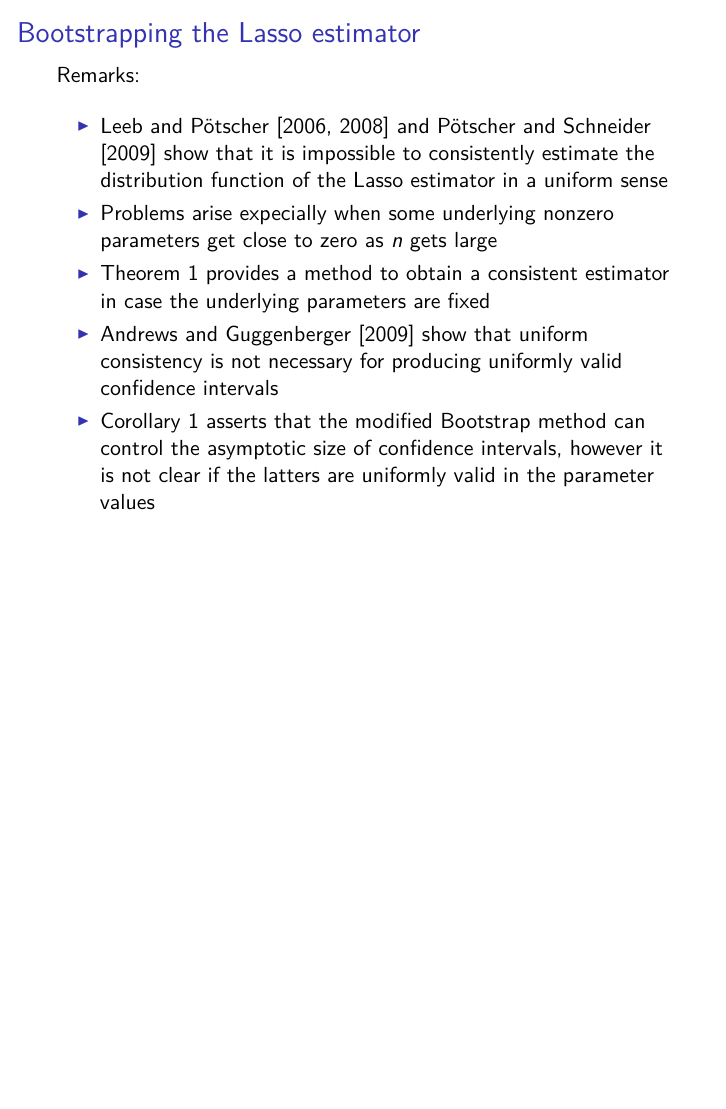
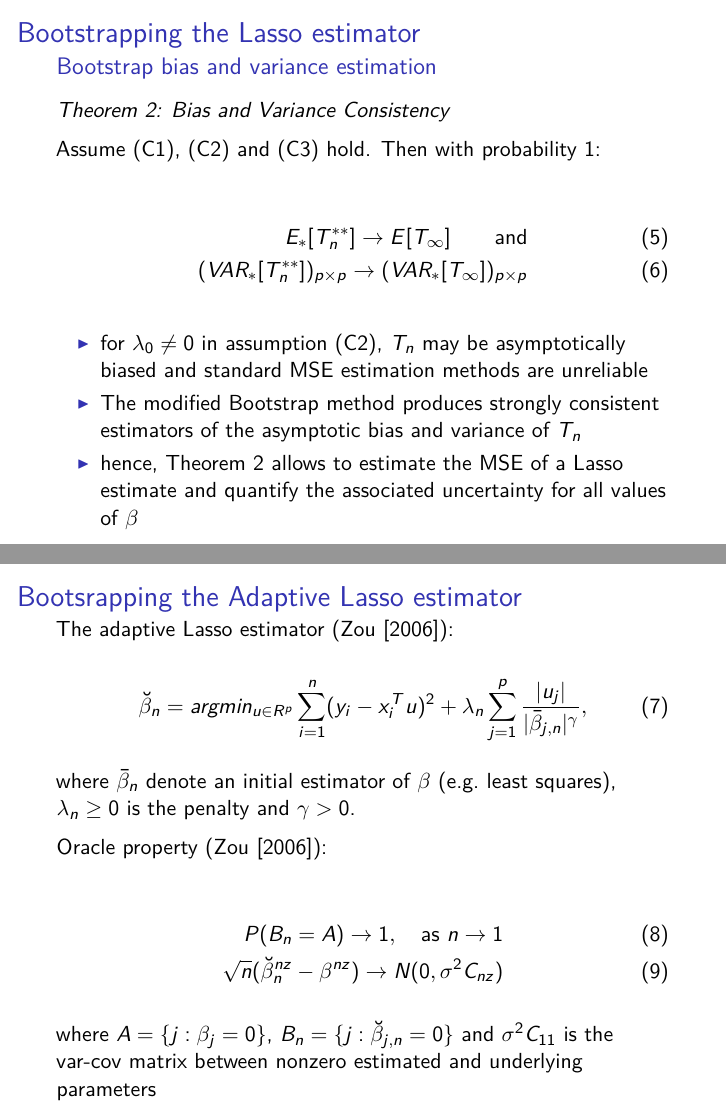
Before and after one commit to a91quaini/PEF_Resampling, an R Markdown document (Presentation.Rmd): page 17 of 17 before the commit and pages 18 and 19 of 19 after it, the two joined at a grey line. The pictures show the output file Presentation.pdf that the author committed with the source.

Commit message:
begin adaptive lasso

````diff
--- a/Presentation.Rmd
+++ b/Presentation.Rmd
@@ -7,6 +7,7 @@ output:
 header-includes:
    - \usepackage{mathrsfs}
    - \usepackage{bbm}
+   - \usepackage{amsmath}
 ---
 
 ```{r setup, include=FALSE}
@@ -246,3 +247,45 @@ Remarks:
 \item Andrews and Guggenberger [2009] show that uniform consistency is not necessary for producing uniformly valid confidence intervals
 \item Corollary 1 asserts that the modified Bootstrap method can control the asymptotic size of confidence intervals, however it is not clear if the latters are uniformly valid in the parameter values
 \end{itemize}
+
+
+## Bootstrapping the Lasso estimator
+
+#### Bootstrap bias and variance estimation
+
+*Theorem 2: Bias and Variance Consistency*
+
+Assume (C1), (C2) and (C3) hold. Then with probability $1$:
+\begin{align}
+E_*[T_n^{**}] \rightarrow E[T_{\infty}] \qquad \text{and} \\
+(VAR_*[T_n^{**}])_{p \times p} \rightarrow (VAR_*[T_{\infty}])_{p \times p}
+\end{align}
+
+\begin{itemize}
+\item for $\lambda_0 \neq 0$ in assumption (C2), $T_n$ may be asymptotically biased and standard MSE estimation methods are unreliable
+\item The modified Bootstrap method produces strongly consistent estimators of the asymptotic bias and variance of $T_n$
+\item hence, Theorem 2 allows to estimate the MSE of a Lasso estimate and quantify the associated uncertainty for all values of $\beta$
+\end{itemize}
+
+
+## Bootsrapping the Adaptive Lasso estimator
+
+The adaptive Lasso estimator (Zou [2006]):
+\begin{equation}
+\breve{\beta}_n = argmin_{u \in R^p} \sum_{i=1}^n (y_i - x_i^Tu)^2 + \lambda_n \sum_{j=1}^p \frac{|u_j|}{|\bar{\beta}_{j,n}|^{\gamma}},
+\end{equation}
+
+where $\bar{\beta}_n$ denote an initial estimator of $\beta$ (e.g. least squares), $\lambda_n \geq 0$ is the penalty and $\gamma >0$.
+
+Oracle property (Zou [2006]):
+\begin{align}
+P(B_n = A) \rightarrow 1, \quad \text{as } n \rightarrow 1 \\
+\sqrt{n}(\breve{\beta}_n^{nz} - \beta^{nz}) \rightarrow N(0, \sigma^2 C_{nz})
+\end{align}
+
+where $A = \{ j:\beta_j = 0 \}$, $B_n = \{j: \breve{\beta}_{j,n} = 0 \}$ and $\sigma^2 C_{nz}$ is the var-cov matrix between nonzero estimated and underlying parameters
+
+
+## Bootsrapping the Adaptive Lasso estimator
+
+#### A residual Bootstrap method for Adaptive Lasso
````
Also changed, not shown: Presentation.pdf.
